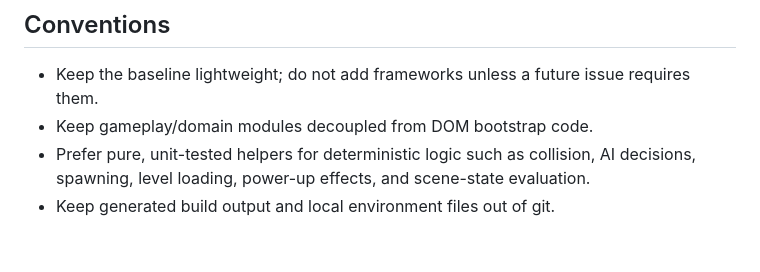
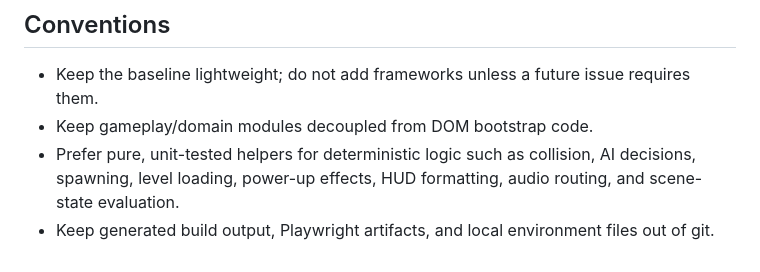
Before and after one commit to mtplayground/alex-0d18-test-8, a Markdown page: PRODUCT.md, the part around one of its changes. Rendered like a GitHub page.

```diff
--- a/PRODUCT.md
+++ b/PRODUCT.md
@@ -68,6 +81,7 @@ and scene-change detection.
   requires them.
 - Keep gameplay/domain modules decoupled from DOM bootstrap code.
 - Prefer pure, unit-tested helpers for deterministic logic such as collision,
-  AI decisions, spawning, level loading, power-up effects, and scene-state
-  evaluation.
-- Keep generated build output and local environment files out of git.
+  AI decisions, spawning, level loading, power-up effects, HUD formatting, audio
+  routing, and scene-state evaluation.
+- Keep generated build output, Playwright artifacts, and local environment files
+  out of git.
```
Also changed, not shown: other parts of PRODUCT.md (+42 -29 lines).
